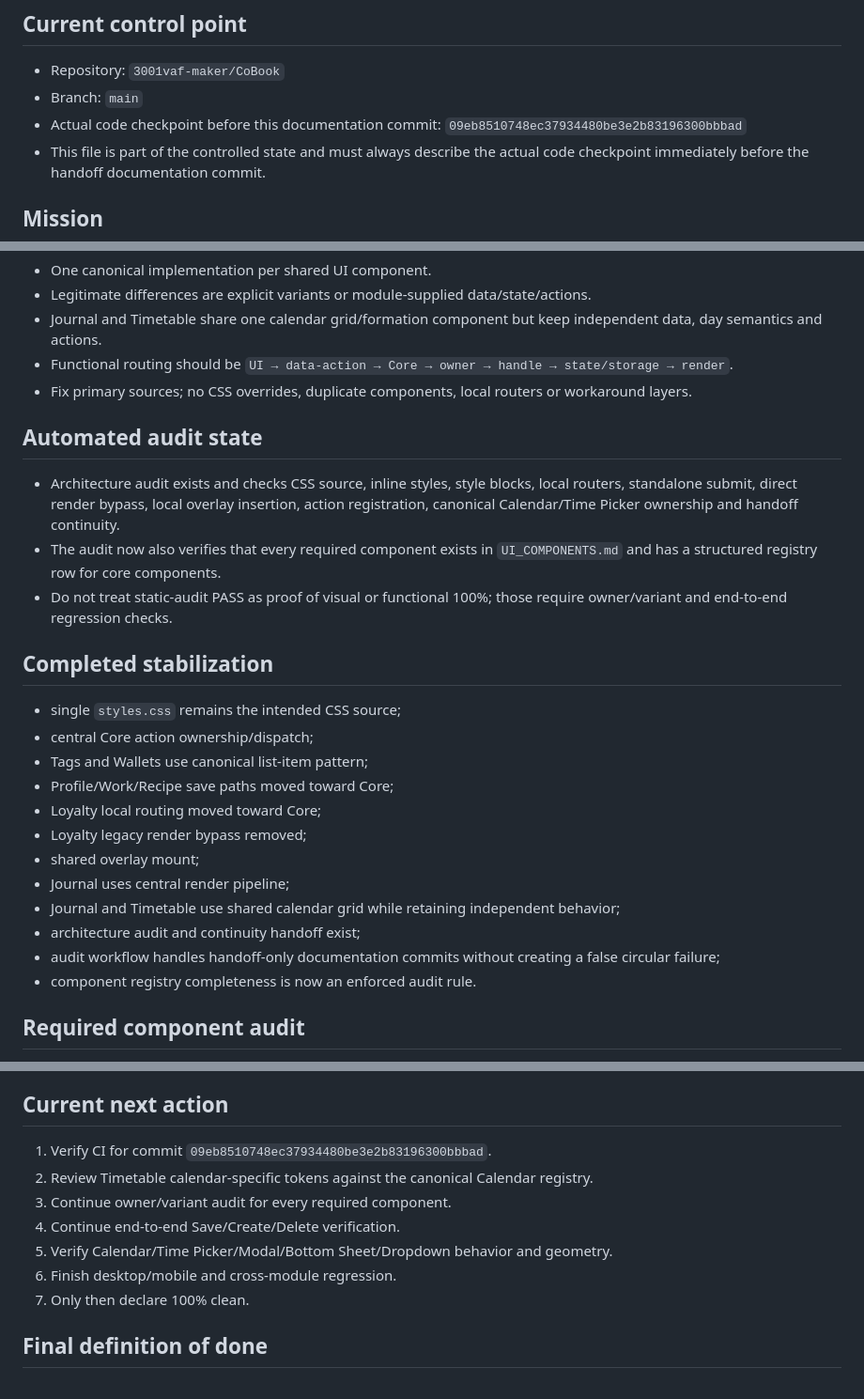
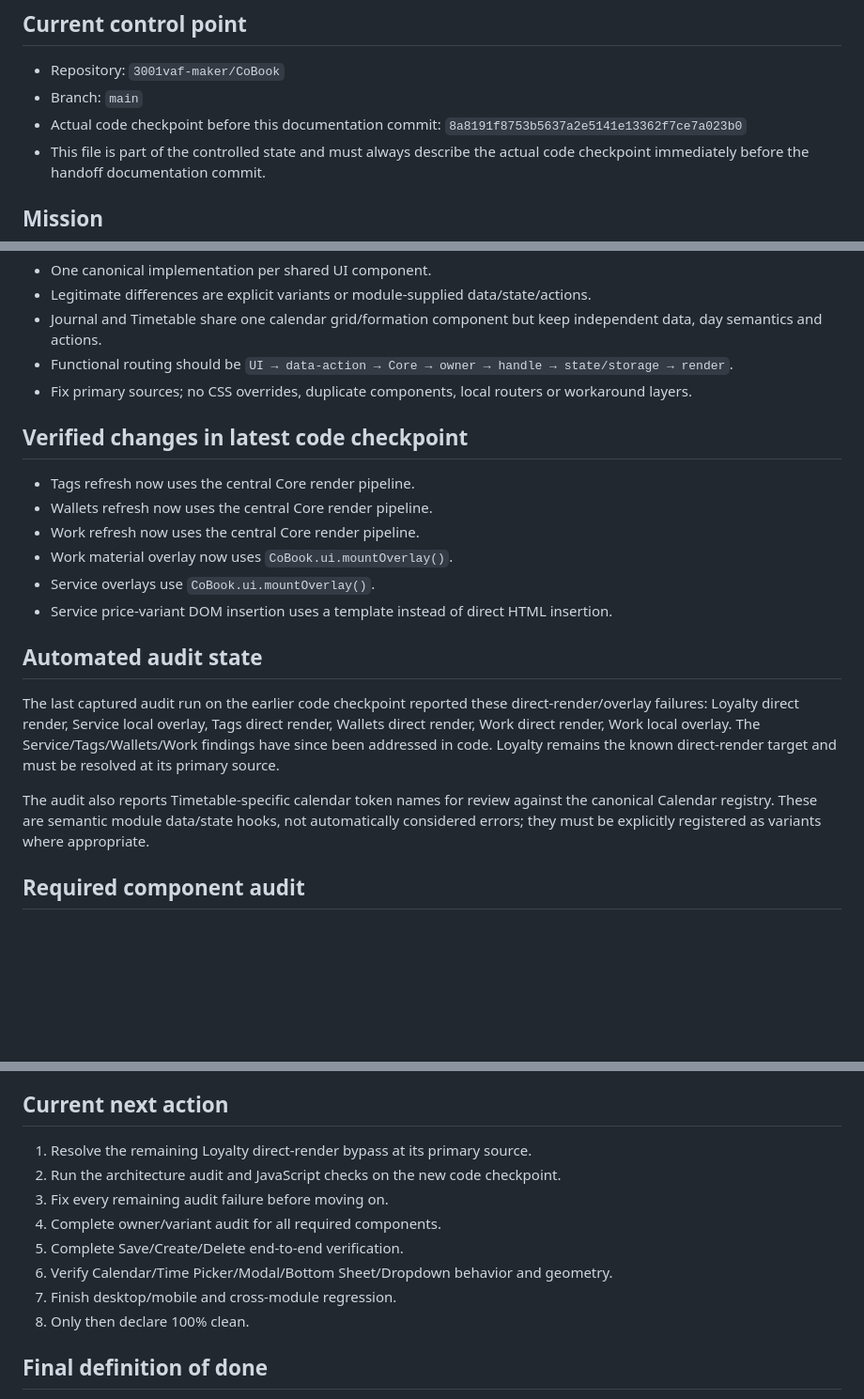
Before and after one commit to 3001vaf-maker/CoBook, a Markdown page: COBOOK_HANDOFF.md, 3 parts joined by grey strips. Shown at 94% size. Drawn GitHub-style; blank space fills up the shorter version.

Commit message:
docs: sync handoff after render and overlay cleanup

```diff
--- a/COBOOK_HANDOFF.md
+++ b/COBOOK_HANDOFF.md
@@ -3,7 +3,7 @@
 ## Current control point
 - Repository: `3001vaf-maker/CoBook`
 - Branch: `main`
-- Actual code checkpoint before this documentation commit: `09eb8510748ec37934480be3e2b83196300bbbad`
+- Actual code checkpoint before this documentation commit: `8a8191f8753b5637a2e5141e13362f7ce7a023b0`
 - This file is part of the controlled state and must always describe the actual code checkpoint immediately before the handoff documentation commit.
 
 ## Mission
@@ -24,24 +24,18 @@ If chat ends, next chat reads this file and continues from the exact checkpoint;
 - Functional routing should be `UI → data-action → Core → owner → handle → state/storage → render`.
 - Fix primary sources; no CSS overrides, duplicate components, local routers or workaround layers.
 
+## Verified changes in latest code checkpoint
+- Tags refresh now uses the central Core render pipeline.
+- Wallets refresh now uses the central Core render pipeline.
+- Work refresh now uses the central Core render pipeline.
+- Work material overlay now uses `CoBook.ui.mountOverlay()`.
+- Service overlays use `CoBook.ui.mountOverlay()`.
+- Service price-variant DOM insertion uses a template instead of direct HTML insertion.
+
 ## Automated audit state
-- Architecture audit exists and checks CSS source, inline styles, style blocks, local routers, standalone submit, direct render bypass, local overlay insertion, action registration, canonical Calendar/Time Picker ownership and handoff continuity.
-- The audit now also verifies that every required component exists in `UI_COMPONENTS.md` and has a structured registry row for core components.
-- Do not treat static-audit PASS as proof of visual or functional 100%; those require owner/variant and end-to-end regression checks.
+The last captured audit run on the earlier code checkpoint reported these direct-render/overlay failures: Loyalty direct render, Service local overlay, Tags direct render, Wallets direct render, Work direct render, Work local overlay. The Service/Tags/Wallets/Work findings have since been addressed in code. Loyalty remains the known direct-render target and must be resolved at its primary source.
 
-## Completed stabilization
-- single `styles.css` remains the intended CSS source;
-- central Core action ownership/dispatch;
-- Tags and Wallets use canonical list-item pattern;
-- Profile/Work/Recipe save paths moved toward Core;
-- Loyalty local routing moved toward Core;
-- Loyalty legacy render bypass removed;
-- shared overlay mount;
-- Journal uses central render pipeline;
-- Journal and Timetable use shared calendar grid while retaining independent behavior;
-- architecture audit and continuity handoff exist;
-- audit workflow handles handoff-only documentation commits without creating a false circular failure;
-- component registry completeness is now an enforced audit rule.
+The audit also reports Timetable-specific calendar token names for review against the canonical Calendar registry. These are semantic module data/state hooks, not automatically considered errors; they must be explicitly registered as variants where appropriate.
 
 ## Required component audit
 BUTTONS; LISTS; FOLDERS; CARDS; FIELDS; SELECT; TEXTAREA; MODALS; BOTTOM SHEETS; DROPDOWNS; DATE PICKER; TIME PICKER; CALENDAR; JOURNAL; TIMETABLE; PROFILE; SERVICE; WORK MATERIALS; DOCUMENTS; LOYALTY; TAGS; WALLETS; CLIENTS; NAVIGATION; MOBILE GEOMETRY; TYPOGRAPHY.
@@ -59,13 +53,14 @@ Trace and verify every important Save/Create/Delete/navigation/calendar/time/mod
 6. Final cross-module regression and clean launch
 
 ## Current next action
-1. Verify CI for commit `09eb8510748ec37934480be3e2b83196300bbbad`.
-2. Review Timetable calendar-specific tokens against the canonical Calendar registry.
-3. Continue owner/variant audit for every required component.
-4. Continue end-to-end Save/Create/Delete verification.
-5. Verify Calendar/Time Picker/Modal/Bottom Sheet/Dropdown behavior and geometry.
-6. Finish desktop/mobile and cross-module regression.
-7. Only then declare 100% clean.
+1. Resolve the remaining Loyalty direct-render bypass at its primary source.
+2. Run the architecture audit and JavaScript checks on the new code checkpoint.
+3. Fix every remaining audit failure before moving on.
+4. Complete owner/variant audit for all required components.
+5. Complete Save/Create/Delete end-to-end verification.
+6. Verify Calendar/Time Picker/Modal/Bottom Sheet/Dropdown behavior and geometry.
+7. Finish desktop/mobile and cross-module regression.
+8. Only then declare 100% clean.
 
 ## Final definition of done
 Only declare 100% when architecture, syntax, deployment, component ownership, action routing, UI consistency, Calendar/Time Picker/Modal/Bottom Sheet/Dropdown, Journal/Timetable independence, desktop/mobile geometry and cross-module regression all pass.
```
